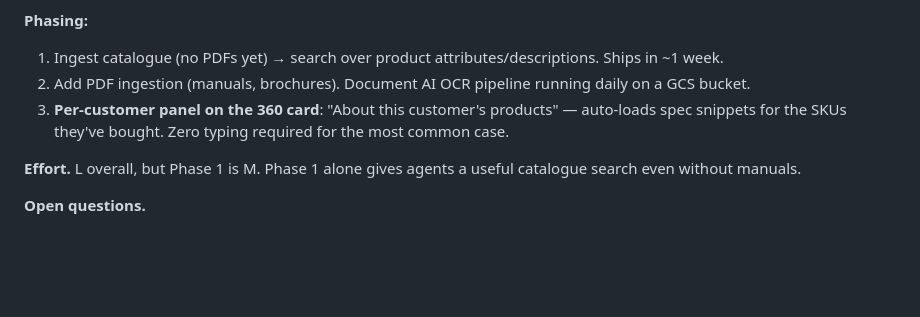
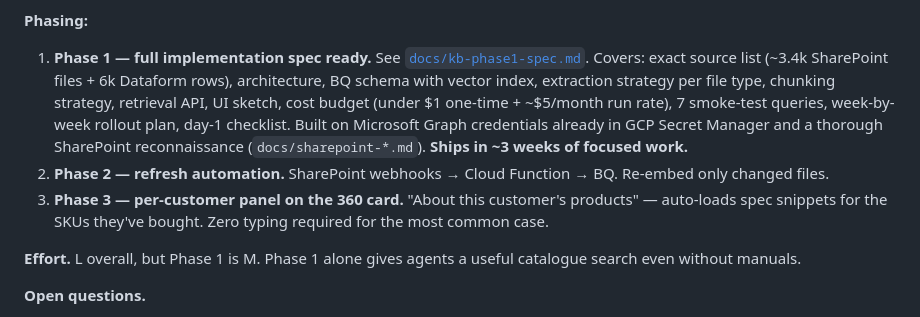
Before and after one commit to adillraza/chainsaw-ops, a Markdown page: BACKLOG.md, the part around the change. Rendered like a GitHub page; blank space fills up the shorter version.

```diff
--- a/BACKLOG.md
+++ b/BACKLOG.md
@@ -320,13 +320,21 @@ single biggest agent productivity unlock we could build, and it's
   answer + chunks + clickable links to the source PDFs in GCS.
 
 **Phasing:**
-1. Ingest catalogue (no PDFs yet) → search over product
-   attributes/descriptions. Ships in ~1 week.
-2. Add PDF ingestion (manuals, brochures). Document AI OCR pipeline
-   running daily on a GCS bucket.
-3. **Per-customer panel on the 360 card**: "About this customer's
-   products" — auto-loads spec snippets for the SKUs they've bought.
-   Zero typing required for the most common case.
+1. **Phase 1 — full implementation spec ready.** See
+   [`docs/kb-phase1-spec.md`](docs/kb-phase1-spec.md). Covers:
+   exact source list (~3.4k SharePoint files + 6k Dataform rows),
+   architecture, BQ schema with vector index, extraction strategy
+   per file type, chunking strategy, retrieval API, UI sketch, cost
+   budget (under $1 one-time + ~$5/month run rate), 7 smoke-test
+   queries, week-by-week rollout plan, day-1 checklist. Built on
+   Microsoft Graph credentials already in GCP Secret Manager and a
+   thorough SharePoint reconnaissance (`docs/sharepoint-*.md`).
+   **Ships in ~3 weeks of focused work.**
+2. **Phase 2 — refresh automation.** SharePoint webhooks → Cloud
+   Function → BQ. Re-embed only changed files.
+3. **Phase 3 — per-customer panel on the 360 card.** "About this
+   customer's products" — auto-loads spec snippets for the SKUs
+   they've bought. Zero typing required for the most common case.
 
 **Effort.** L overall, but Phase 1 is M. Phase 1 alone gives agents
 a useful catalogue search even without manuals.
```
Also changed, not shown: docs/kb-phase1-spec.md (added, +563 -0 lines).
